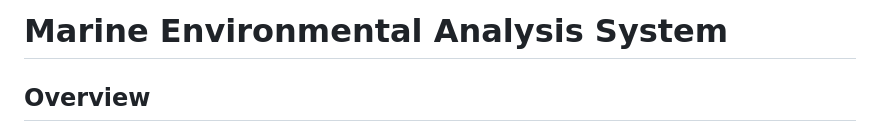
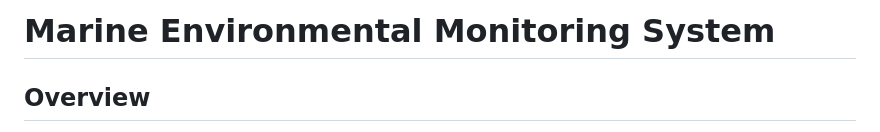
Before and after one commit to Ro1224/Marine-Environmental-Monitoring-System, a Markdown page: README.md, the part around the change. Drawn GitHub-style.

```diff
--- a/README.md
+++ b/README.md
@@ -1,4 +1,4 @@
-# Marine Environmental Analysis System
+# Marine Environmental Monitoring System
 
 ## Overview
 This project is a comprehensive web-based system for detecting and analyzing marine environmental hazards, specifically focusing on oil spills and plastic waste detection in marine environments. The system utilizes deep learning models and computer vision techniques to provide real-time analysis and classification of environmental threats.
```
